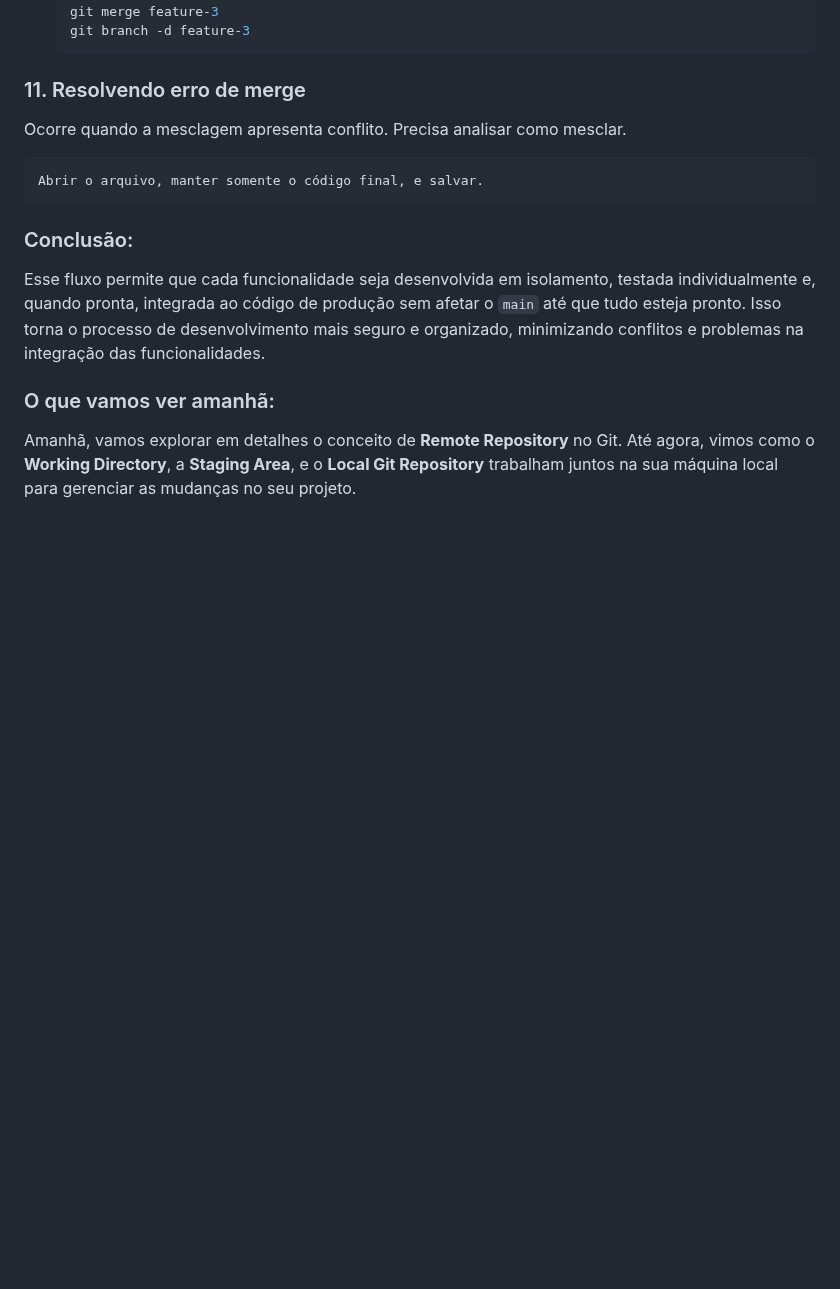
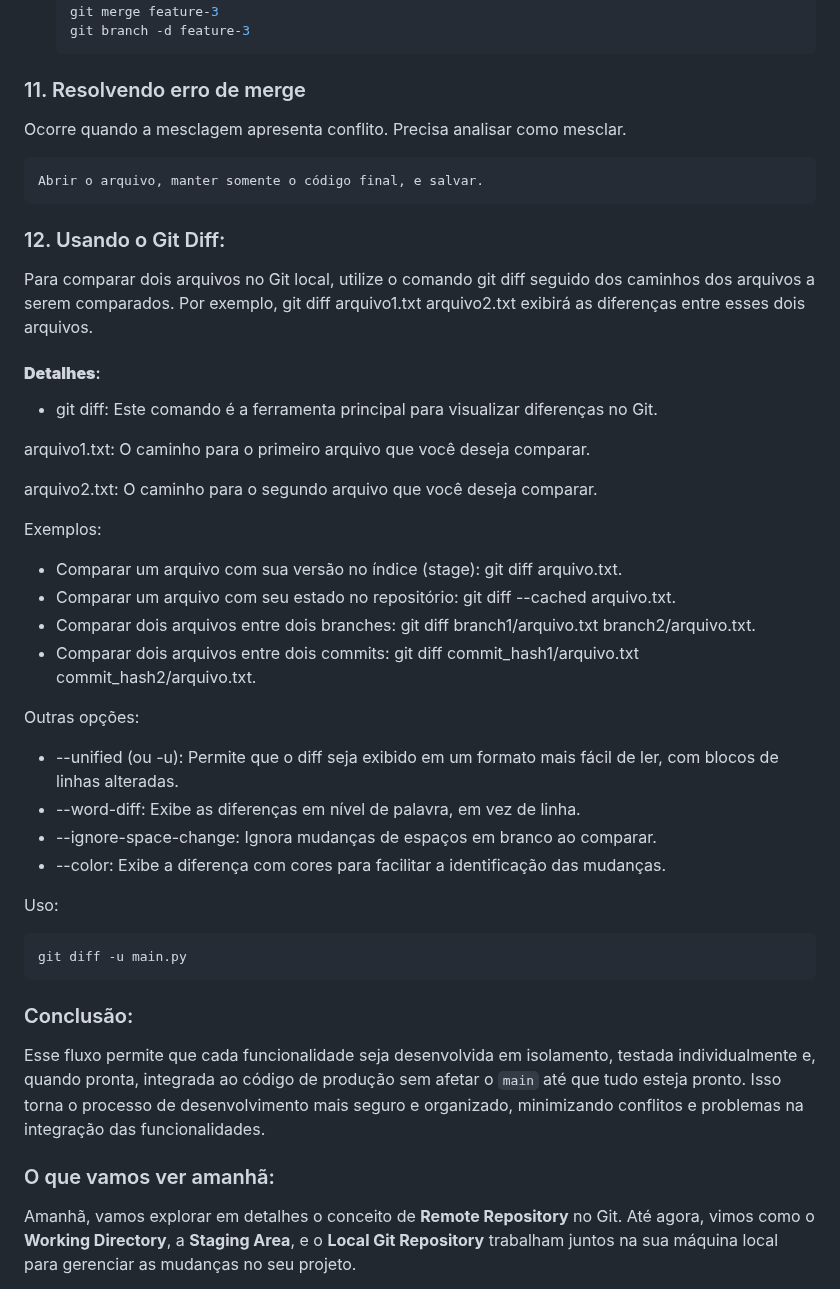
Before and after one commit to alencardoug/EngDados, a Markdown page: Git/AulaGit.md, the part around the change. Drawn GitHub-style; blank space fills up the shorter version.

Commit message:
docs: adiciona git diff

````diff
--- a/Git/AulaGit.md
+++ b/Git/AulaGit.md
@@ -763,6 +763,35 @@ Ocorre quando a mesclagem apresenta conflito. Precisa analisar como mesclar.
 Abrir o arquivo, manter somente o código final, e salvar.
 ```
 
+### 12. Usando o Git Diff:
+
+Para comparar dois arquivos no Git local, utilize o comando git diff seguido dos caminhos dos arquivos a serem comparados. Por exemplo, git diff arquivo1.txt arquivo2.txt exibirá as diferenças entre esses dois arquivos.
+
+#### **Detalhes**:
+- git diff: Este comando é a ferramenta principal para visualizar diferenças no Git.
+
+arquivo1.txt: O caminho para o primeiro arquivo que você deseja comparar.
+
+arquivo2.txt: O caminho para o segundo arquivo que você deseja comparar.
+
+Exemplos:
+- Comparar um arquivo com sua versão no índice (stage): git diff arquivo.txt.
+- Comparar um arquivo com seu estado no repositório: git diff --cached arquivo.txt.
+- Comparar dois arquivos entre dois branches: git diff branch1/arquivo.txt branch2/arquivo.txt.
+- Comparar dois arquivos entre dois commits: git diff commit_hash1/arquivo.txt commit_hash2/arquivo.txt.
+
+Outras opções:
+
+- --unified (ou -u): Permite que o diff seja exibido em um formato mais fácil de ler, com blocos de linhas alteradas.
+- --word-diff: Exibe as diferenças em nível de palavra, em vez de linha.
+- --ignore-space-change: Ignora mudanças de espaços em branco ao comparar.
+- --color: Exibe a diferença com cores para facilitar a identificação das mudanças.
+
+Uso:
+```bash
+git diff -u main.py
+```
+
 ### Conclusão:
 
 Esse fluxo permite que cada funcionalidade seja desenvolvida em isolamento, testada individualmente e, quando pronta, integrada ao código de produção sem afetar o `main` até que tudo esteja pronto. Isso torna o processo de desenvolvimento mais seguro e organizado, minimizando conflitos e problemas na integração das funcionalidades.
````
